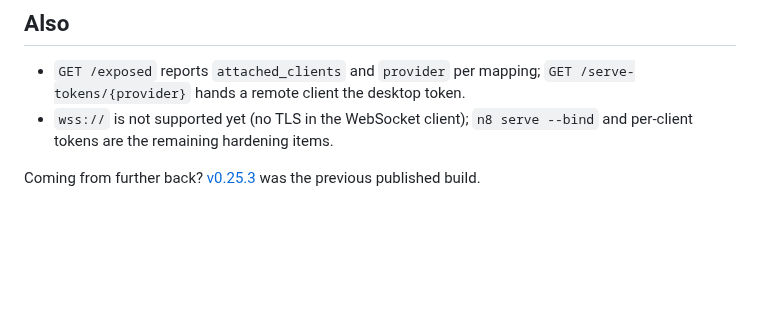
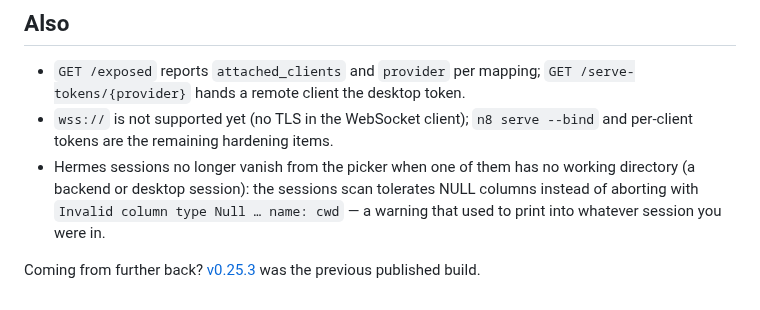
Before and after one commit to DeepBlueDynamics/nemesis8, a Markdown page: release-notes.md, the part around the change. Rendered like a GitHub page; blank space fills up the shorter version.

Commit message:
docs(release): note the Hermes NULL-cwd sessions fix in 0.26.0
Claude-Session: https://claude.ai/code/session_012tLdXrHqDJgQaFcU4ywJSY

```diff
--- a/release-notes.md
+++ b/release-notes.md
@@ -24,5 +24,6 @@ The gateway now reads its bearer token from the OS keychain as well as the envir
 
 - `GET /exposed` reports `attached_clients` and `provider` per mapping; `GET /serve-tokens/{provider}` hands a remote client the desktop token.
 - `wss://` is not supported yet (no TLS in the WebSocket client); `n8 serve --bind` and per-client tokens are the remaining hardening items.
+- Hermes sessions no longer vanish from the picker when one of them has no working directory (a backend or desktop session): the sessions scan tolerates NULL columns instead of aborting with `Invalid column type Null … name: cwd` — a warning that used to print into whatever session you were in.
 
 Coming from further back? [v0.25.3](https://github.com/DeepBlueDynamics/nemesis8/releases/tag/v0.25.3) was the previous published build.
```
